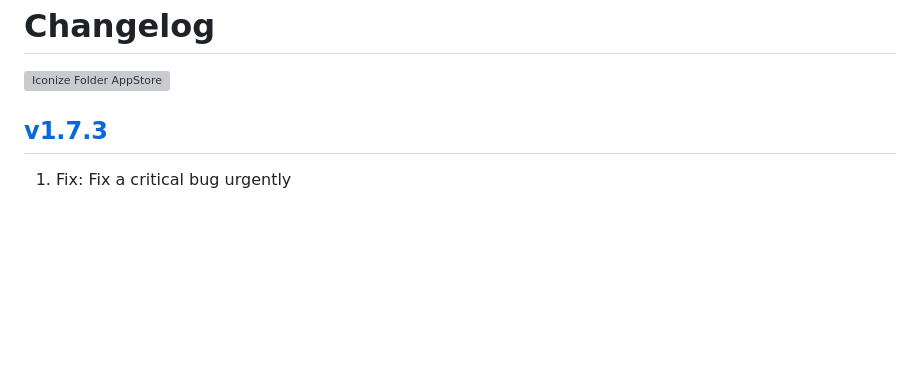
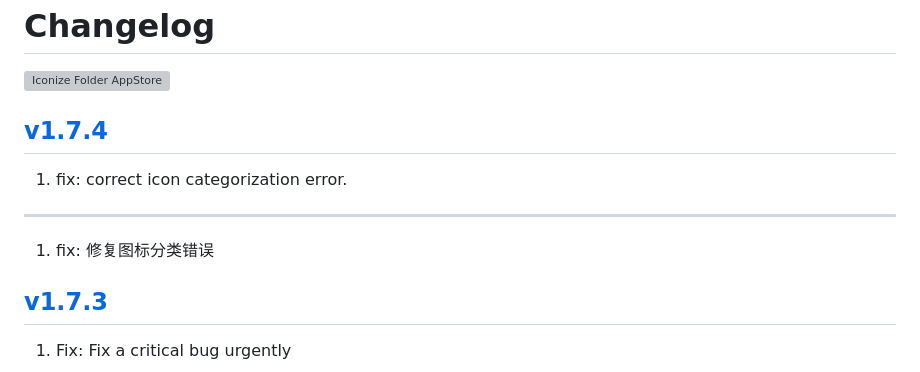
Before and after one commit to jaywcjlove/IconizeFolder, a Markdown page: CHANGELOG.md, the part around the change. Rendered like a GitHub page; blank space fills up the shorter version; grey boxes are pictures that could not be loaded.

Commit message:
released v1.7.4

```diff
--- a/CHANGELOG.md
+++ b/CHANGELOG.md
@@ -4,6 +4,14 @@ Changelog
 <a target="_blank" href="https://apps.apple.com/app/iconize-folder/id6478772538" title="Iconize Folder for macOS">
   <img alt="Iconize Folder AppStore" src="https://jaywcjlove.github.io/sb/download/macos.svg" height="51">
 </a>
+
+## [v1.7.4](https://github.com/jaywcjlove/IconizeFolder/releases/tag/v1.7.4)
+
+1. fix: correct icon categorization error.
+
+---
+
+1. fix: 修复图标分类错误
 
 ## [v1.7.3](https://github.com/jaywcjlove/IconizeFolder/releases/tag/v1.7.3)
 
```
